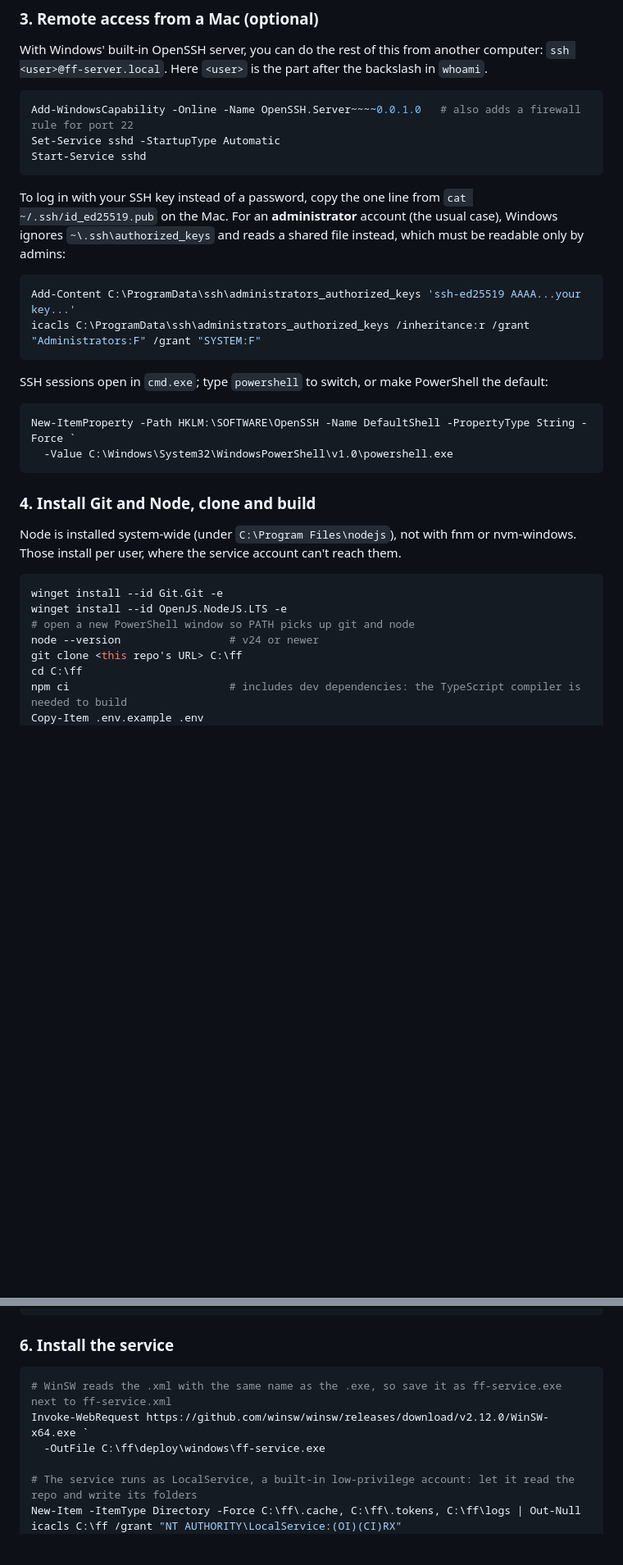
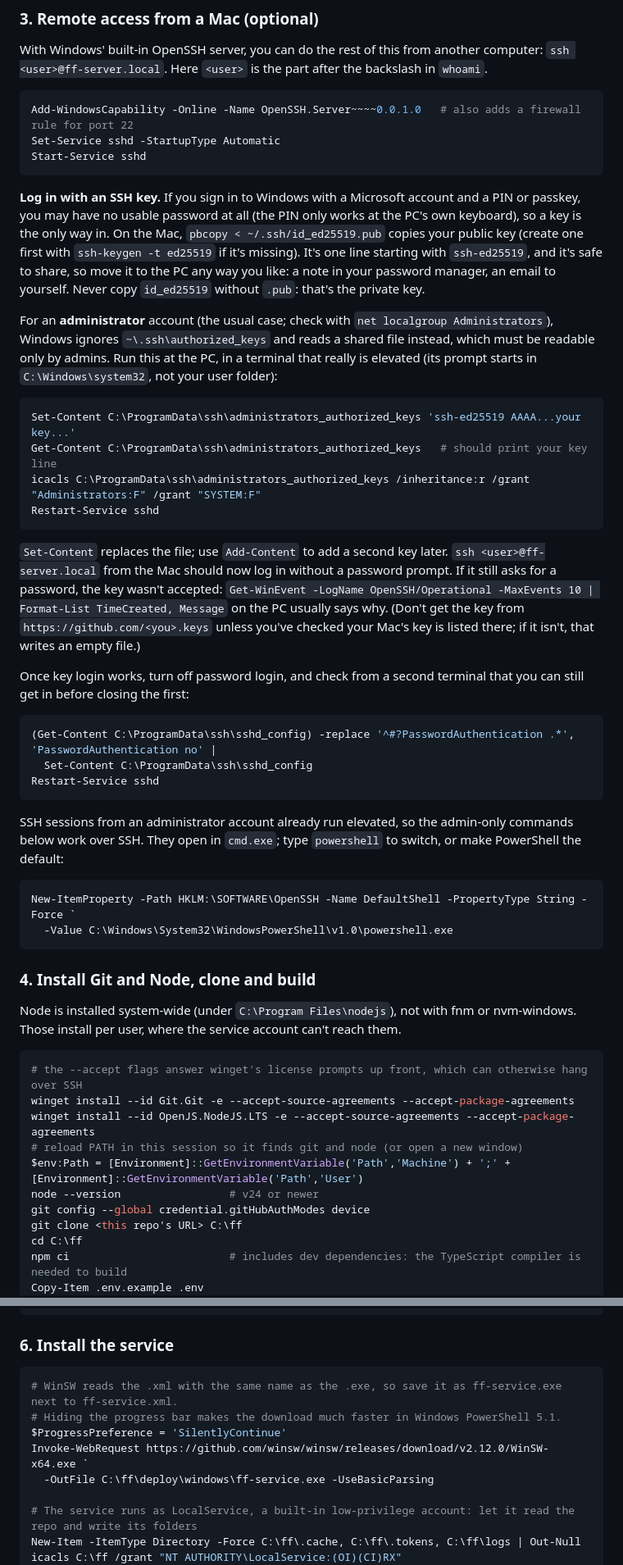
Before and after one commit to jensenkevinj/ff, a Markdown page: README.md, 2 parts joined by grey strips. Shown at 82% size. Drawn GitHub-style; blank space fills up the shorter version.

Commit message:
Docs: README fixes from the first real Windows install
- SSH: key login for Microsoft accounts with only a PIN or passkey, moving the key to the PC,
  checking for an elevated terminal, Restart-Service sshd, troubleshooting, turning off password login
- Note that admin SSH sessions already run elevated
- winget --accept flags, reloading PATH in the same session, the Node installer dropping SSH
- Device-code GitHub sign-in for cloning over SSH, cloning an unmerged branch
- Setting HOST=0.0.0.0 from the command line, since Notepad can't open over SSH
- Faster WinSW download ($ProgressPreference, -UseBasicParsing), a reboot check
- PLAN.md: record the verified deployment

Co-Authored-By: Claude Opus 5.5 <noreply@anthropic.com>
Claude-Session: https://claude.ai/code/session_01P6yuGYFsztfTFx4jgeSAAm

````diff
--- a/README.md
+++ b/README.md
@@ -108,16 +108,41 @@ Set-Service sshd -StartupType Automatic
 Start-Service sshd
 ```
 
-To log in with your SSH key instead of a password, copy the one line from `cat ~/.ssh/id_ed25519.pub` on the Mac.
-For an **administrator** account (the usual case), Windows ignores `~\.ssh\authorized_keys` and reads a shared
-file instead, which must be readable only by admins:
+**Log in with an SSH key.** If you sign in to Windows with a Microsoft account and a PIN or passkey, you may have no
+usable password at all (the PIN only works at the PC's own keyboard), so a key is the only way in. On the Mac,
+`pbcopy < ~/.ssh/id_ed25519.pub` copies your public key (create one first with `ssh-keygen -t ed25519` if it's
+missing). It's one line starting with `ssh-ed25519`, and it's safe to share, so move it to the PC any way you like:
+a note in your password manager, an email to yourself. Never copy `id_ed25519` without `.pub`: that's the private
+key.
+
+For an **administrator** account (the usual case; check with `net localgroup Administrators`), Windows ignores
+`~\.ssh\authorized_keys` and reads a shared file instead, which must be readable only by admins. Run this at the
+PC, in a terminal that really is elevated (its prompt starts in `C:\Windows\system32`, not your user folder):
 
 ```powershell
-Add-Content C:\ProgramData\ssh\administrators_authorized_keys 'ssh-ed25519 AAAA...your key...'
+Set-Content C:\ProgramData\ssh\administrators_authorized_keys 'ssh-ed25519 AAAA...your key...'
+Get-Content C:\ProgramData\ssh\administrators_authorized_keys   # should print your key line
 icacls C:\ProgramData\ssh\administrators_authorized_keys /inheritance:r /grant "Administrators:F" /grant "SYSTEM:F"
+Restart-Service sshd
 ```
 
-SSH sessions open in `cmd.exe`; type `powershell` to switch, or make PowerShell the default:
+`Set-Content` replaces the file; use `Add-Content` to add a second key later. `ssh <user>@ff-server.local` from the
+Mac should now log in without a password prompt. If it still asks for a password, the key wasn't accepted:
+`Get-WinEvent -LogName OpenSSH/Operational -MaxEvents 10 | Format-List TimeCreated, Message` on the PC usually says
+why. (Don't get the key from `https://github.com/<you>.keys` unless you've checked your Mac's key is listed there;
+if it isn't, that writes an empty file.)
+
+Once key login works, turn off password login, and check from a second terminal that you can still get in before
+closing the first:
+
+```powershell
+(Get-Content C:\ProgramData\ssh\sshd_config) -replace '^#?PasswordAuthentication .*', 'PasswordAuthentication no' |
+  Set-Content C:\ProgramData\ssh\sshd_config
+Restart-Service sshd
+```
+
+SSH sessions from an administrator account already run elevated, so the admin-only commands below work over SSH.
+They open in `cmd.exe`; type `powershell` to switch, or make PowerShell the default:
 
 ```powershell
 New-ItemProperty -Path HKLM:\SOFTWARE\OpenSSH -Name DefaultShell -PropertyType String -Force `
@@ -130,10 +155,13 @@ Node is installed system-wide (under `C:\Program Files\nodejs`), not with fnm or
 user, where the service account can't reach them.
 
 ```powershell
-winget install --id Git.Git -e
-winget install --id OpenJS.NodeJS.LTS -e
-# open a new PowerShell window so PATH picks up git and node
+# the --accept flags answer winget's license prompts up front, which can otherwise hang over SSH
+winget install --id Git.Git -e --accept-source-agreements --accept-package-agreements
+winget install --id OpenJS.NodeJS.LTS -e --accept-source-agreements --accept-package-agreements
+# reload PATH in this session so it finds git and node (or open a new window)
+$env:Path = [Environment]::GetEnvironmentVariable('Path','Machine') + ';' + [Environment]::GetEnvironmentVariable('Path','User')
 node --version                 # v24 or newer
+git config --global credential.gitHubAuthModes device
 git clone <this repo's URL> C:\ff
 cd C:\ff
 npm ci                         # includes dev dependencies: the TypeScript compiler is needed to build
@@ -167,9 +209,11 @@ npm start                      # then open http://<pc's address>:3000 on your ph
 ### 6. Install the service
 
 ```powershell
-# WinSW reads the .xml with the same name as the .exe, so save it as ff-service.exe next to ff-service.xml
+# WinSW reads the .xml with the same name as the .exe, so save it as ff-service.exe next to ff-service.xml.
+# Hiding the progress bar makes the download much faster in Windows PowerShell 5.1.
+$ProgressPreference = 'SilentlyContinue'
 Invoke-WebRequest https://github.com/winsw/winsw/releases/download/v2.12.0/WinSW-x64.exe `
-  -OutFile C:\ff\deploy\windows\ff-service.exe
+  -OutFile C:\ff\deploy\windows\ff-service.exe -UseBasicParsing
 
 # The service runs as LocalService, a built-in low-privilege account: let it read the repo and write its folders
 New-Item -ItemType Directory -Force C:\ff\.cache, C:\ff\.tokens, C:\ff\logs | Out-Null
````
Also changed, not shown: other parts of README.md (+20 -3 lines), PLAN.md (+1 -1 lines).
